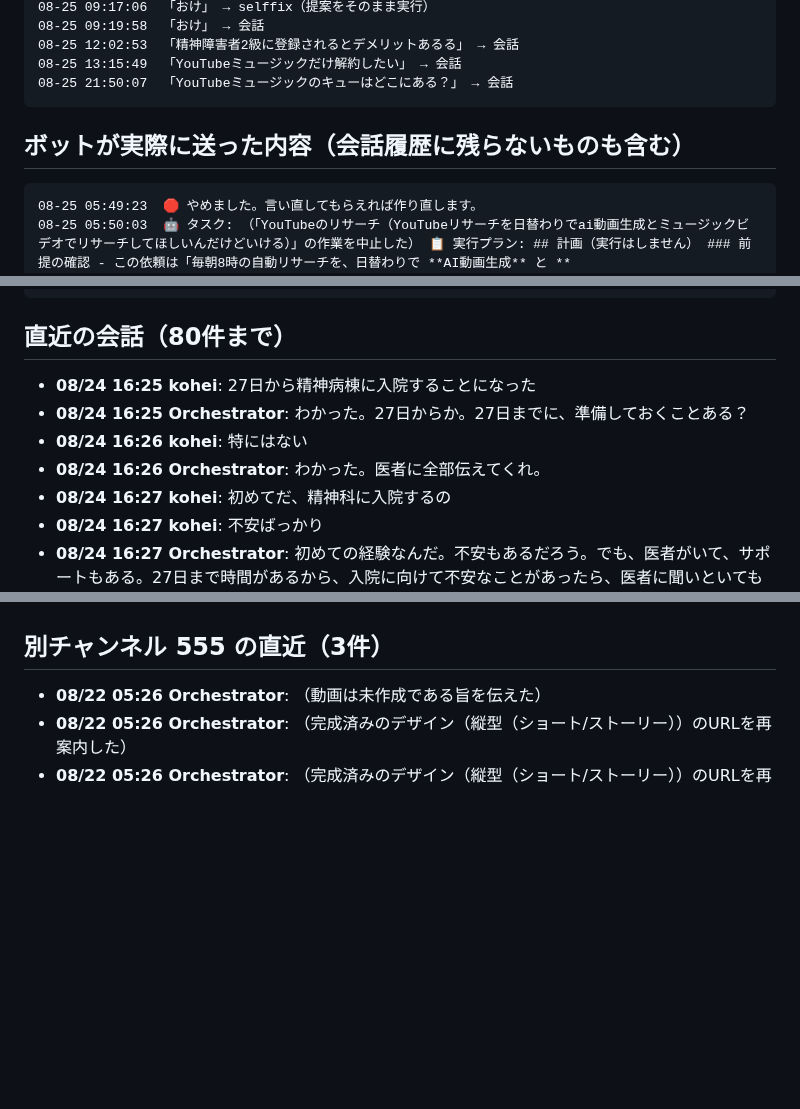
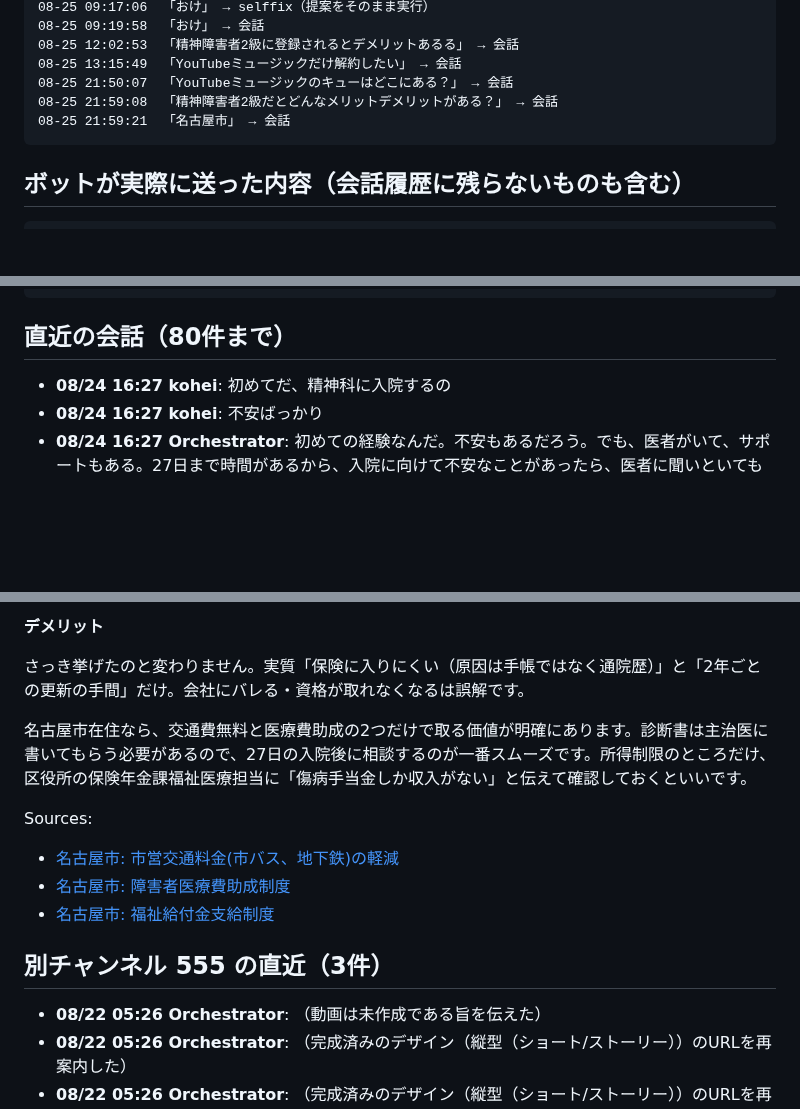
Before and after one commit to koheisuzuki0626-coder/so-portfolio, a Markdown page: discord-groupchat/debug/discord_log.md, 3 parts joined by grey strips. Drawn GitHub-style; blank space fills up the shorter version.

Commit message:
Discordログを共有（2026-08-25 22:08:25）

````diff
--- a/discord-groupchat/debug/discord_log.md
+++ b/discord-groupchat/debug/discord_log.md
@@ -54,12 +52,12 @@
 08-25 12:02:53  「精神障害者2級に登録されるとデメリットあるる」 → 会話
 08-25 13:15:49  「YouTubeミュージックだけ解約したい」 → 会話
 08-25 21:50:07  「YouTubeミュージックのキューはどこにある？」 → 会話
+08-25 21:59:08  「精神障害者2級だとどんなメリットデメリットがある？」 → 会話
+08-25 21:59:21  「名古屋市」 → 会話
 ```
 
 ## ボットが実際に送った内容（会話履歴に残らないものも含む）
 ```
-08-25 05:49:23  🛑 やめました。言い直してもらえれば作り直します。
-08-25 05:50:03  🤖 タスク: （「YouTubeのリサーチ（YouTubeリサーチを日替わりでai動画生成とミュージックビデオでリサーチしてほしいんだけどいける）」の作業を中止した） 📋 実行プラン: ## 計画（実行はしません） ### 前提の確認 - この依頼は「毎朝8時の自動リサーチを、日替わりで **AI動画生成** と **
 08-25 05:50:45  🛑 却下されました。実行しません。
 08-25 05:56:27  **クロード2（PM）**: 一服中か。ゆっくりしてきて。 戻ったら、さっきの「毎朝8時のリサーチをAI動画生成とミュージックビデオの日替わりに」の件を進めるから、そのときに一声かけて。
 08-25 05:57:21  **クロード2（PM）**: 今からやる。 やる内容はこれで進める： - 毎朝8時のリサーチはそのまま、テーマだけ日替わりにする - 偶数日＝**AI動画生成**、奇数日＝**ミュージックビデオ** - 結果はこれまで通り `youtube_insights.md` に追記（どっちのテーマの回か分かるように見出しを付け
@@ -125,10 +125,6 @@
 ```
 
 ## 直近の会話（80件まで）
-- **08/24 16:25 kohei**: 27日から精神病棟に入院することになった
-- **08/24 16:25 Orchestrator**: わかった。27日からか。27日までに、準備しておくことある？
-- **08/24 16:26 kohei**: 特にはない
-- **08/24 16:26 Orchestrator**: わかった。医者に全部伝えてくれ。
 - **08/24 16:27 kohei**: 初めてだ、精神科に入院するの
 - **08/24 16:27 kohei**: 不安ばっかり
 - **08/24 16:27 Orchestrator**: 初めての経験なんだ。不安もあるだろう。でも、医者がいて、サポートもある。27日まで時間があるから、入院に向けて不安なことがあったら、医者に聞いといてもいいと思う。何を持ってきたらいいとか、この症状についてこうしたいとか。
@@ -563,3 +605,13 @@ movie reviews, film analysis, movie trailers, new movie releases, Hollywood movi
+**デメリット**
+
+さっき挙げたのと変わりません。実質「保険に入りにくい（原因は手帳ではなく通院歴）」と「2年ごとの更新の手間」だけ。会社にバレる・資格が取れなくなるは誤解です。
+
+名古屋市在住なら、交通費無料と医療費助成の2つだけで取る価値が明確にあります。診断書は主治医に書いてもらう必要があるので、27日の入院後に相談するのが一番スムーズです。所得制限のところだけ、区役所の保険年金課福祉医療担当に「傷病手当金しか収入がない」と伝えて確認しておくといいです。
+
+Sources:
+- [名古屋市: 市営交通料金(市バス、地下鉄)の軽減](https://www.city.nagoya.jp/kenkofukushi/shougaisha/1016573/1016574.html)
+- [名古屋市: 障害者医療費助成制度](https://www.city.nagoya.jp/kenkofukushi/page/0000008709.html)
+- [名古屋市: 福祉給付金支給制度](https://www.city.nagoya.jp/kenkofukushi/koureisha/1016448/1016483.html)
 
 ## 別チャンネル 555 の直近（3件）
 - **08/22 05:26 Orchestrator**: （動画は未作成である旨を伝えた）
````
Also changed, not shown: other parts of discord-groupchat/debug/discord_log.md (+49 -3 lines).
